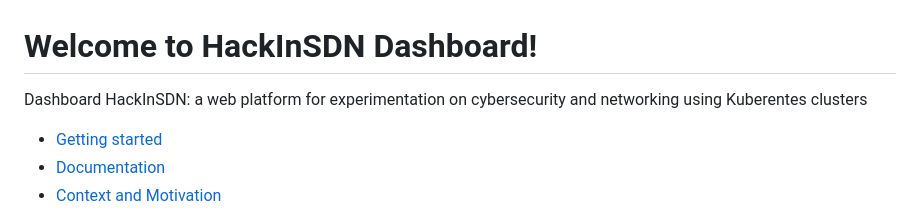
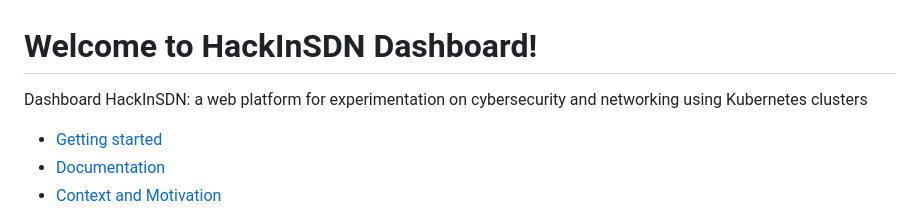
Before and after one commit to hackinsdn/dashboard, a Markdown page: README.md, the part around the change. Drawn GitHub-style.

```diff
--- a/README.md
+++ b/README.md
@@ -1,6 +1,6 @@
 # Welcome to HackInSDN Dashboard!
 
-Dashboard HackInSDN: a web platform for experimentation on cybersecurity and networking using Kuberentes clusters
+Dashboard HackInSDN: a web platform for experimentation on cybersecurity and networking using Kubernetes clusters
 
 - [Getting started](#getting-started)
 - [Documentation](#documentation)
```
